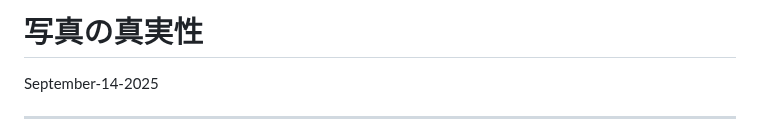
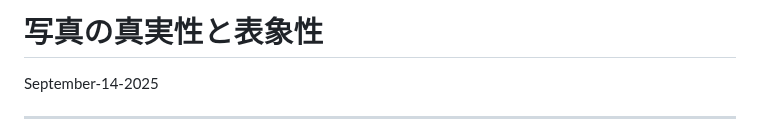
Before and after one commit to yasuhitoHayashi/yasuhitoHayashi.github.io, a Markdown page: posts/photos.md, the part around the change. Drawn GitHub-style.

```diff
--- a/posts/photos.md
+++ b/posts/photos.md
@@ -1,4 +1,4 @@
-# 写真の真実性
+# 写真の真実性と表象性
 September-14-2025
 
 ---
```
